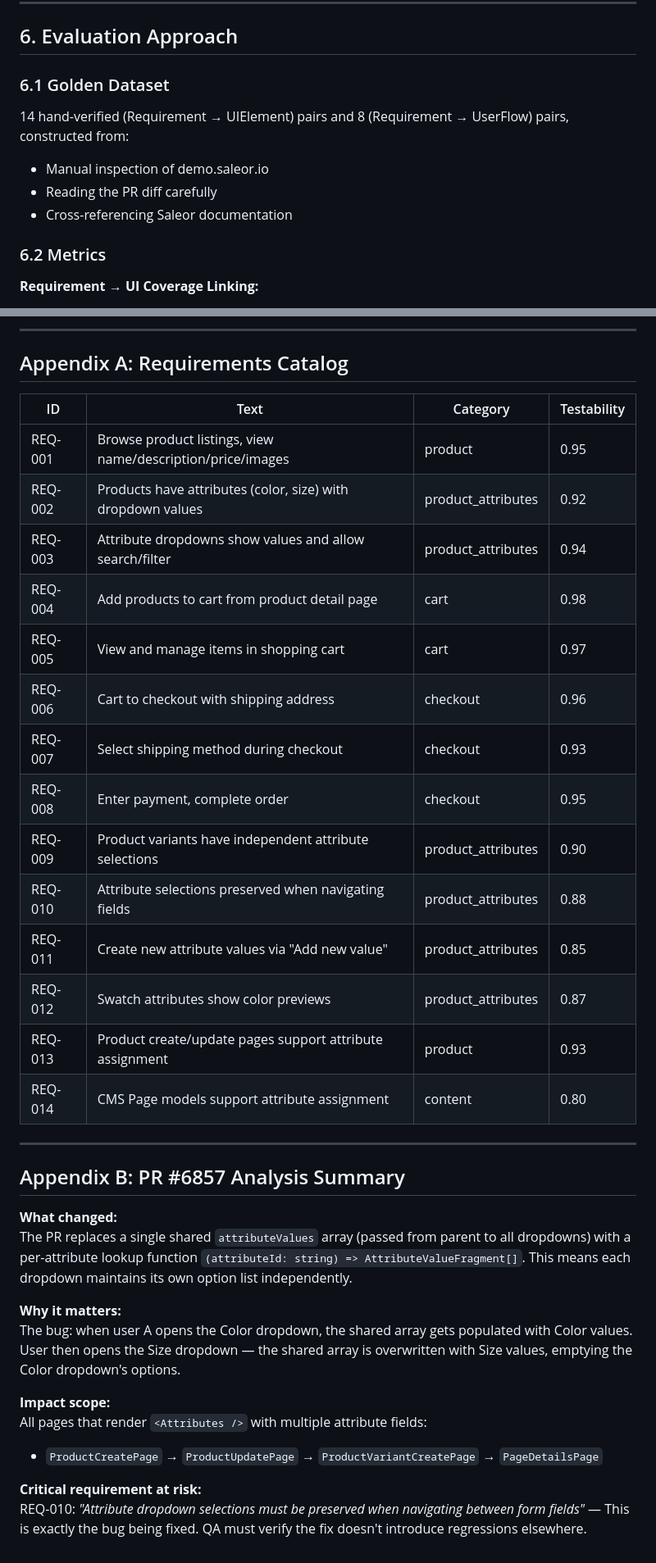
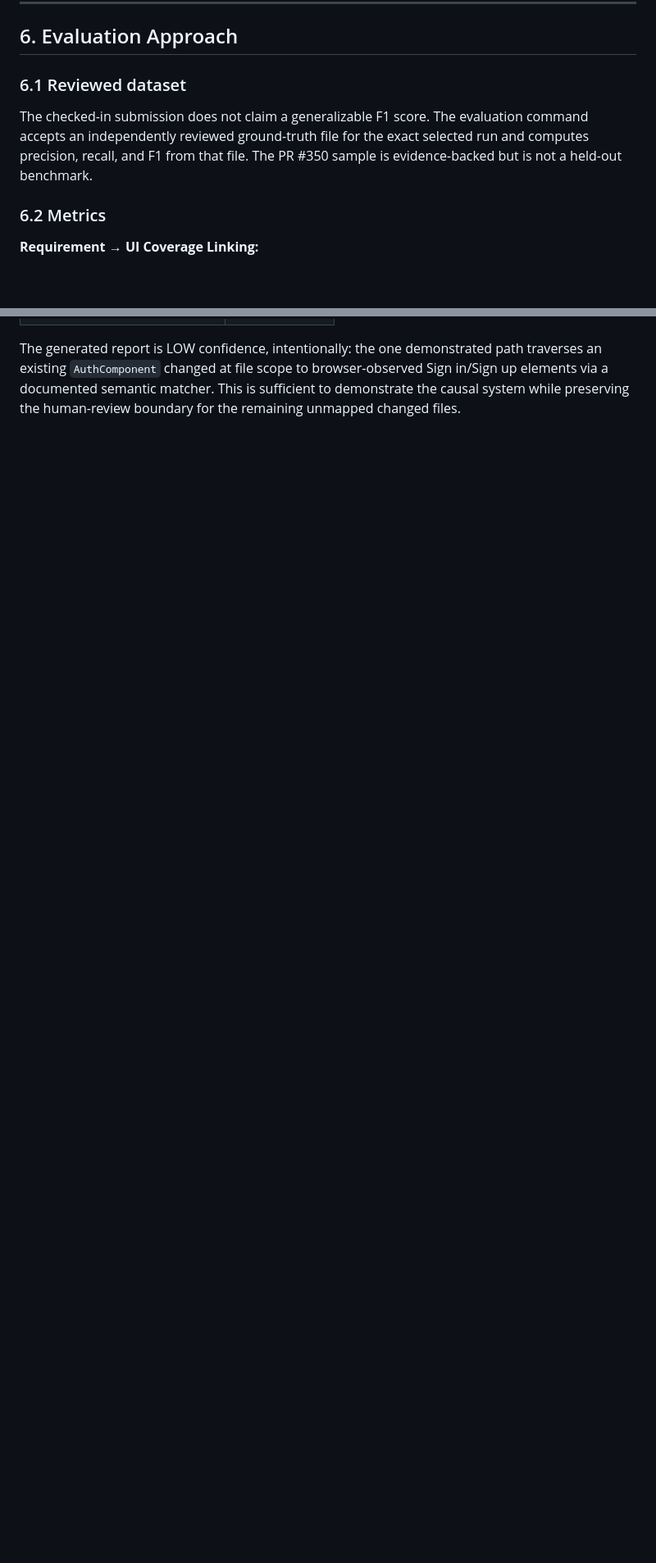
Before and after one commit to karthikrshet/tracegraph-ai, a Markdown page: docs/design_document.md, 2 parts joined by grey strips. Shown at 82% size. Drawn GitHub-style; blank space fills up the shorter version.

```diff
--- a/docs/design_document.md
+++ b/docs/design_document.md
@@ -306,12 +304,12 @@ The system recommends human review when:
 
 ## 6. Evaluation Approach
 
-### 6.1 Golden Dataset
+### 6.1 Reviewed dataset
 
-14 hand-verified (Requirement → UIElement) pairs and 8 (Requirement → UserFlow) pairs, constructed from:
-- Manual inspection of demo.saleor.io
-- Reading the PR diff carefully
-- Cross-referencing Saleor documentation
+The checked-in submission does not claim a generalizable F1 score. The
+evaluation command accepts an independently reviewed ground-truth file for the
+exact selected run and computes precision, recall, and F1 from that file. The
+PR #350 sample is evidence-backed but is not a held-out benchmark.
 
 ### 6.2 Metrics
 
@@ -445,38 +451,6 @@ Small enough to be fast; large enough to demonstrate the traversal.
 
----
-
-## Appendix A: Requirements Catalog
-
-| ID | Text | Category | Testability |
-|----|------|----------|-------------|
-| REQ-001 | Browse product listings, view name/description/price/images | product | 0.95 |
-| REQ-002 | Products have attributes (color, size) with dropdown values | product_attributes | 0.92 |
-| REQ-003 | Attribute dropdowns show values and allow search/filter | product_attributes | 0.94 |
-| REQ-004 | Add products to cart from product detail page | cart | 0.98 |
-| REQ-005 | View and manage items in shopping cart | cart | 0.97 |
-| REQ-006 | Cart to checkout with shipping address | checkout | 0.96 |
-| REQ-007 | Select shipping method during checkout | checkout | 0.93 |
-| REQ-008 | Enter payment, complete order | checkout | 0.95 |
-| REQ-009 | Product variants have independent attribute selections | product_attributes | 0.90 |
-| REQ-010 | Attribute selections preserved when navigating fields | product_attributes | 0.88 |
-| REQ-011 | Create new attribute values via "Add new value" | product_attributes | 0.85 |
-| REQ-012 | Swatch attributes show color previews | product_attributes | 0.87 |
-| REQ-013 | Product create/update pages support attribute assignment | product | 0.93 |
-| REQ-014 | CMS Page models support attribute assignment | content | 0.80 |
-
----
-
-## Appendix B: PR #6857 Analysis Summary
-
-**What changed:**
-The PR replaces a single shared `attributeValues` array (passed from parent to all dropdowns) with a per-attribute lookup function `(attributeId: string) => AttributeValueFragment[]`. This means each dropdown maintains its own option list independently.
-
-**Why it matters:**
-The bug: when user A opens the Color dropdown, the shared array gets populated with Color values. User then opens the Size dropdown — the shared array is overwritten with Size values, emptying the Color dropdown's options.
-
-**Impact scope:**
-All pages that render `<Attributes />` with multiple attribute fields:
-- `ProductCreatePage` → `ProductUpdatePage` → `ProductVariantCreatePage` → `PageDetailsPage`
-
-**Critical requirement at risk:**
-REQ-010: *"Attribute dropdown selections must be preserved when navigating between form fields"* — This is exactly the bug being fixed. QA must verify the fix doesn't introduce regressions elsewhere.
+The generated report is LOW confidence, intentionally: the one demonstrated
+path traverses an existing `AuthComponent` changed at file scope to
+browser-observed Sign in/Sign up elements via a documented semantic matcher.
+This is sufficient to demonstrate the causal system while preserving the
+human-review boundary for the remaining unmapped changed files.
```
Also changed, not shown: other parts of docs/design_document.md (+47 -41 lines).
